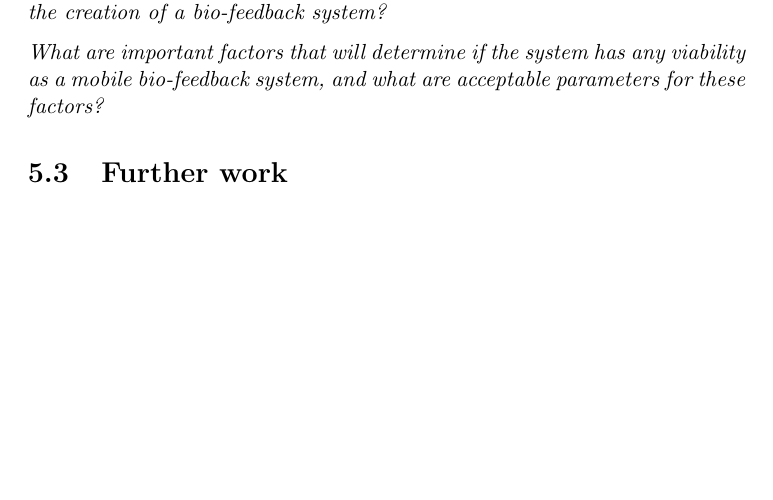
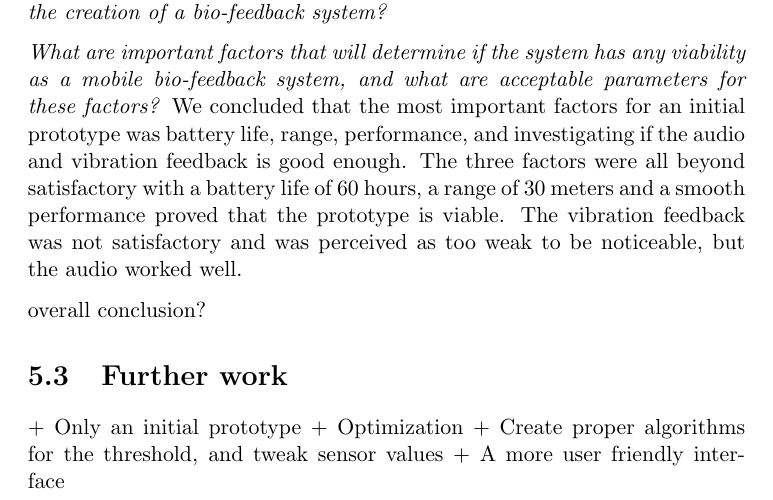
Before and after one commit to knutesten/tdt4501, a LaTeX thesis (docs/report/report.tex, which reads docs/report/conclusion.tex): part of page 51 of 56, cut so that both start at the same text, the shorter picture padded with empty space. Compiled offline with pdfLaTeX.

Commit message:
Wrote a first draft for the conclusion section

```diff
--- a/docs/report/conclusion.tex
+++ b/docs/report/conclusion.tex
@@ -29,6 +29,12 @@ There was no proper documentation on reverse engineering or Java based libraries
 \textit{What are the limitations of using the Android OS and game controllers in the creation of a bio-feedback system?}
 
 \textit{What are important factors that will determine if the system has any viability as a mobile bio-feedback system, and what are acceptable parameters for these factors?}
+We concluded that the most important factors for an initial prototype was battery life, range, performance, and investigating if the audio and vibration feedback is good enough. The three factors were all beyond satisfactory with a battery life of 60 hours, a range of 30 meters and a smooth performance proved that the prototype is viable. The vibration feedback was not satisfactory and was perceived as too weak to be noticeable, but the audio worked well.
 
+overall conclusion?
 
 \section{Further work}
++ Only an initial prototype
++ Optimization
++ Create proper algorithms for the threshold, and tweak sensor values
++ A more user friendly interface
```
